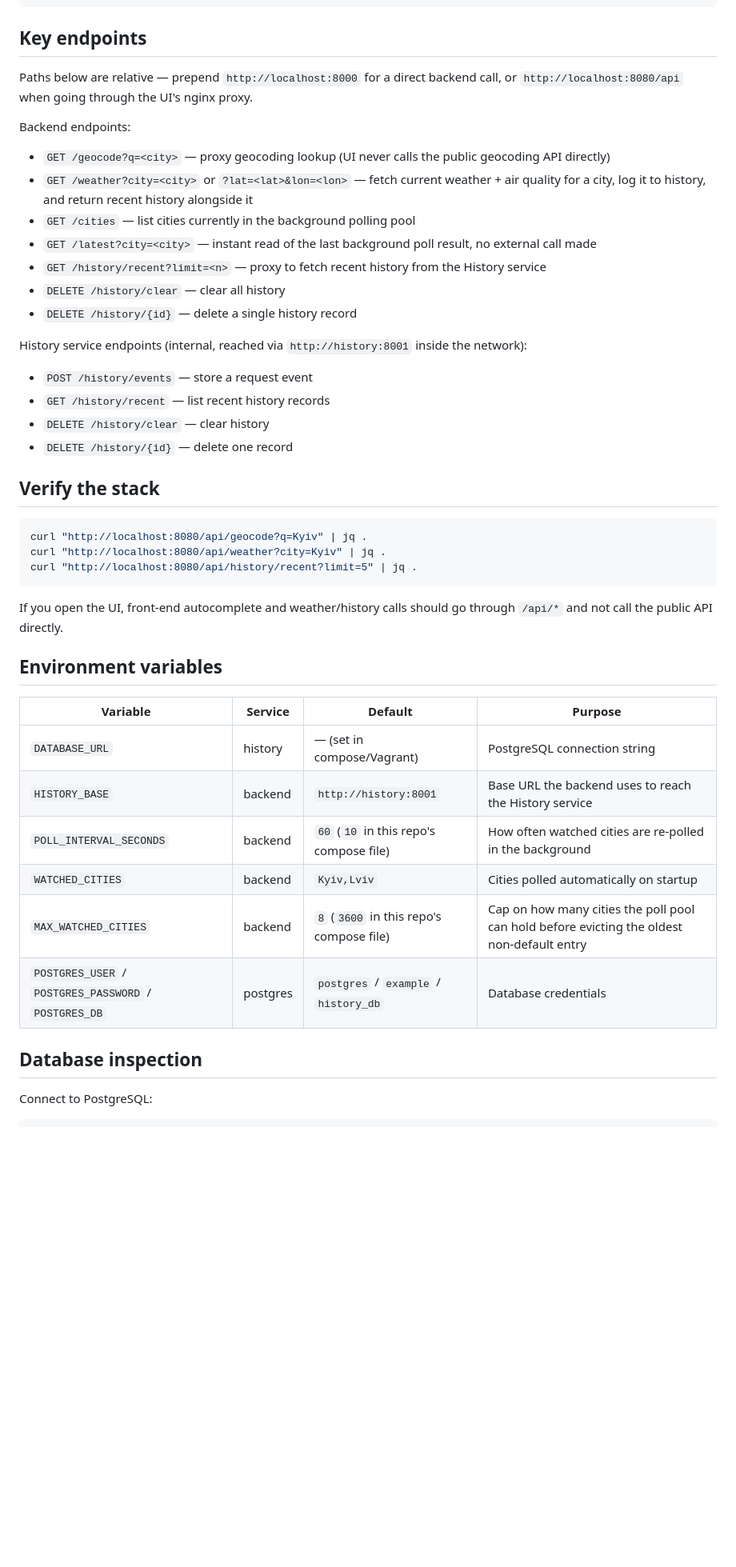
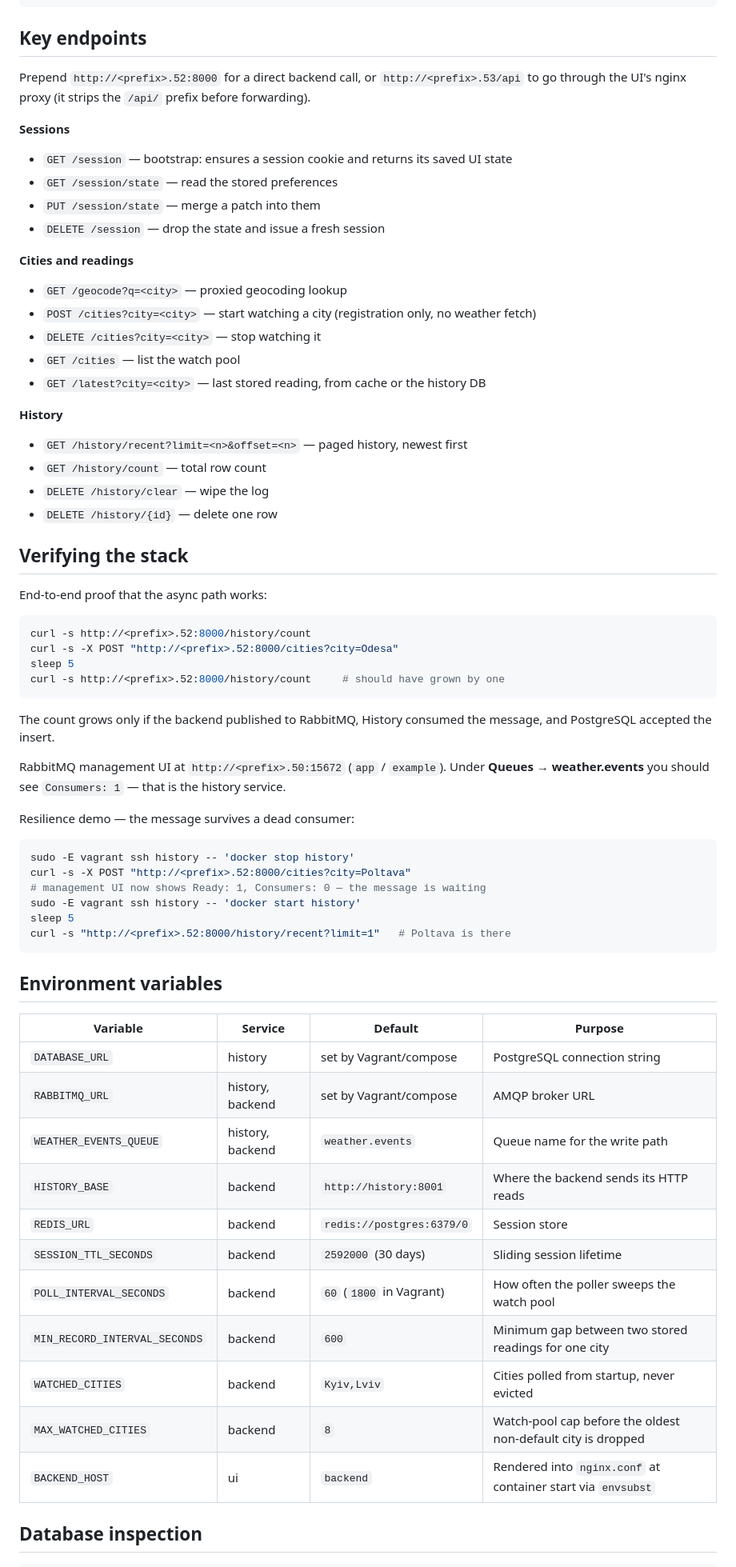
Before and after one commit to Roma-rgb-tech/softserve-task, a Markdown page: README.md, the part around one of its changes. Shown at 80% size. Drawn GitHub-style; blank space fills up the shorter version.

Commit message:
docs(git): edit README file

````diff
--- a/README.md
+++ b/README.md
@@ -113,48 +181,75 @@ vagrant destroy -f
 
 ## Key endpoints
 
-Paths below are relative — prepend `http://localhost:8000` for a direct backend call, or `http://localhost:8080/api` when going through the UI's nginx proxy.
+Prepend `http://<prefix>.52:8000` for a direct backend call, or `http://<prefix>.53/api`
+to go through the UI's nginx proxy (it strips the `/api/` prefix before forwarding).
 
-Backend endpoints:
+**Sessions**
 
-- `GET /geocode?q=<city>` — proxy geocoding lookup (UI never calls the public geocoding API directly)
-- `GET /weather?city=<city>` or `?lat=<lat>&lon=<lon>` — fetch current weather + air quality for a city, log it to history, and return recent history alongside it
-- `GET /cities` — list cities currently in the background polling pool
-- `GET /latest?city=<city>` — instant read of the last background poll result, no external call made
-- `GET /history/recent?limit=<n>` — proxy to fetch recent history from the History service
-- `DELETE /history/clear` — clear all history
-- `DELETE /history/{id}` — delete a single history record
+- `GET /session` — bootstrap: ensures a session cookie and returns its saved UI state
+- `GET /session/state` — read the stored preferences
+- `PUT /session/state` — merge a patch into them
+- `DELETE /session` — drop the state and issue a fresh session
 
-History service endpoints (internal, reached via `http://history:8001` inside the network):
+**Cities and readings**
 
-- `POST /history/events` — store a request event
-- `GET /history/recent` — list recent history records
-- `DELETE /history/clear` — clear history
-- `DELETE /history/{id}` — delete one record
+- `GET /geocode?q=<city>` — proxied geocoding lookup
+- `POST /cities?city=<city>` — start watching a city (registration only, no weather fetch)
+- `DELETE /cities?city=<city>` — stop watching it
+- `GET /cities` — list the watch pool
+- `GET /latest?city=<city>` — last stored reading, from cache or the history DB
 
-## Verify the stack
+**History**
+
+- `GET /history/recent?limit=<n>&offset=<n>` — paged history, newest first
+- `GET /history/count` — total row count
+- `DELETE /history/clear` — wipe the log
+- `DELETE /history/{id}` — delete one row
+
+## Verifying the stack
+
+End-to-end proof that the async path works:
 
 ```bash
-curl "http://localhost:8080/api/geocode?q=Kyiv" | jq .
-curl "http://localhost:8080/api/weather?city=Kyiv" | jq .
-curl "http://localhost:8080/api/history/recent?limit=5" | jq .
+curl -s http://<prefix>.52:8000/history/count
+curl -s -X POST "http://<prefix>.52:8000/cities?city=Odesa"
+sleep 5
+curl -s http://<prefix>.52:8000/history/count     # should have grown by one
 ```
 
-If you open the UI, front-end autocomplete and weather/history calls should go through `/api/*` and not call the public API directly.
+The count grows only if the backend published to RabbitMQ, History consumed the message,
+and PostgreSQL accepted the insert.
+
+RabbitMQ management UI at `http://<prefix>.50:15672` (`app` / `example`). Under
+**Queues → weather.events** you should see `Consumers: 1` — that is the history service.
+
+Resilience demo — the message survives a dead consumer:
+
+```bash
+sudo -E vagrant ssh history -- 'docker stop history'
+curl -s -X POST "http://<prefix>.52:8000/cities?city=Poltava"
+# management UI now shows Ready: 1, Consumers: 0 — the message is waiting
+sudo -E vagrant ssh history -- 'docker start history'
+sleep 5
+curl -s "http://<prefix>.52:8000/history/recent?limit=1"   # Poltava is there
+```
 
 ## Environment variables
 
 | Variable | Service | Default | Purpose |
 |---|---|---|---|
-| `DATABASE_URL` | history | — (set in compose/Vagrant) | PostgreSQL connection string |
-| `HISTORY_BASE` | backend | `http://history:8001` | Base URL the backend uses to reach the History service |
-| `POLL_INTERVAL_SECONDS` | backend | `60` (`10` in this repo's compose file) | How often watched cities are re-polled in the background |
-| `WATCHED_CITIES` | backend | `Kyiv,Lviv` | Cities polled automatically on startup |
-| `MAX_WATCHED_CITIES` | backend | `8` (`3600` in this repo's compose file) | Cap on how many cities the poll pool can hold before evicting the oldest non-default entry |
-| `POSTGRES_USER` / `POSTGRES_PASSWORD` / `POSTGRES_DB` | postgres | `postgres` / `example` / `history_db` | Database credentials |
+| `DATABASE_URL` | history | set by Vagrant/compose | PostgreSQL connection string |
+| `RABBITMQ_URL` | history, backend | set by Vagrant/compose | AMQP broker URL |
+| `WEATHER_EVENTS_QUEUE` | history, backend | `weather.events` | Queue name for the write path |
+| `HISTORY_BASE` | backend | `http://history:8001` | Where the backend sends its HTTP reads |
+| `REDIS_URL` | backend | `redis://postgres:6379/0` | Session store |
+| `SESSION_TTL_SECONDS` | backend | `2592000` (30 days) | Sliding session lifetime |
+| `POLL_INTERVAL_SECONDS` | backend | `60` (`1800` in Vagrant) | How often the poller sweeps the watch pool |
+| `MIN_RECORD_INTERVAL_SECONDS` | backend | `600` | Minimum gap between two stored readings for one city |
+| `WATCHED_CITIES` | backend | `Kyiv,Lviv` | Cities polled from startup, never evicted |
+| `MAX_WATCHED_CITIES` | backend | `8` | Watch-pool cap before the oldest non-default city is dropped |
+| `BACKEND_HOST` | ui | `backend` | Rendered into `nginx.conf` at container start via `envsubst` |
 
 ## Database inspection
 
-Connect to PostgreSQL:
-
 ```bash
````
Also changed, not shown: other parts of README.md (+149 -79 lines).
